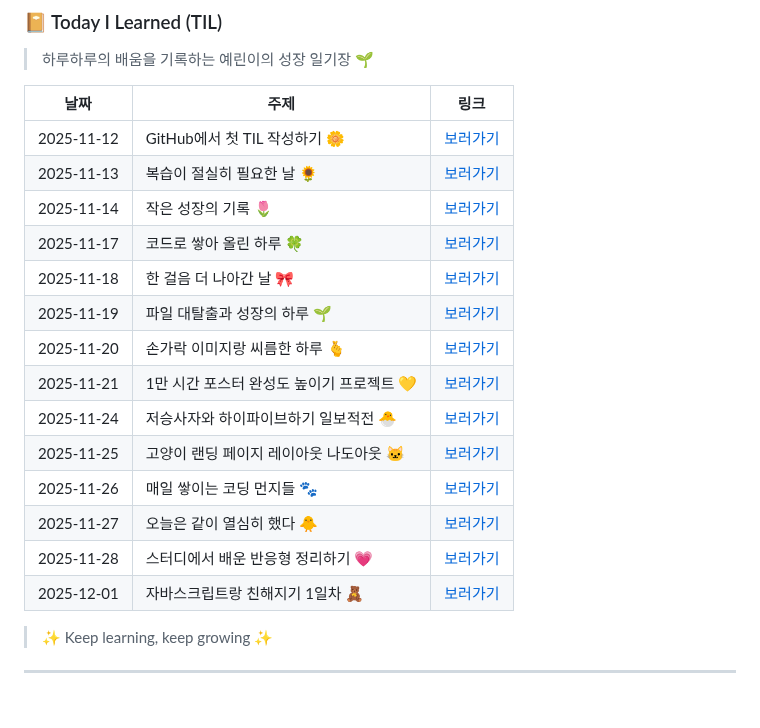
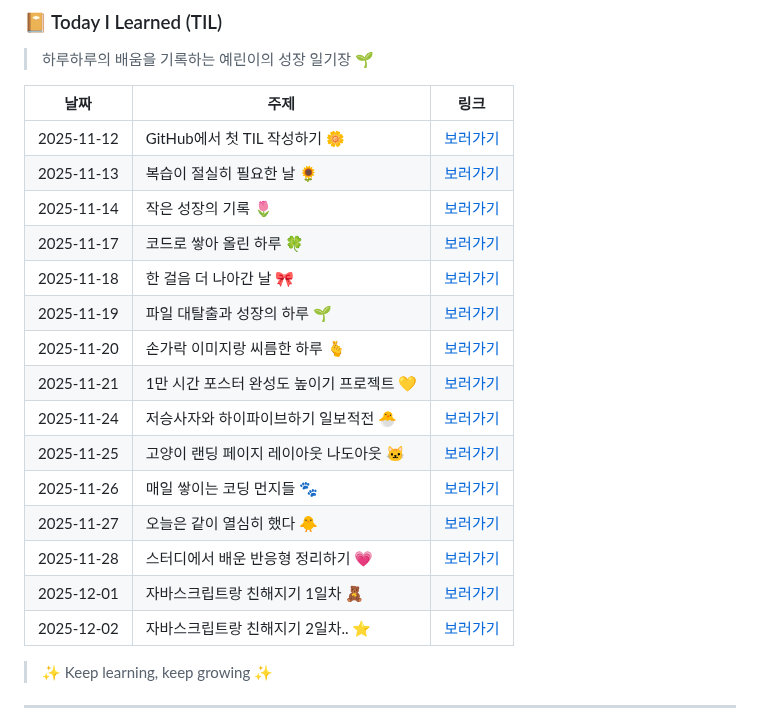
Before and after one commit to yealin00/yealin00, a Markdown page: README.md, the part around the change. Drawn GitHub-style.

Commit message:
docs: 2025-12-02 TIL 제목 업데이트

```diff
--- a/README.md
+++ b/README.md
@@ -47,13 +47,13 @@
 > 하루하루의 배움을 기록하는 예린이의 성장 일기장 🌱
 
 | 날짜       | 주제                                      | 링크                            |
-| ---------- | ----------------------------------------- | ------------------------------- |
+| ---------- | ----------------------------------------- | -------------------------------|
 | 2025-11-12 | GitHub에서 첫 TIL 작성하기 🌼             | [보러가기](./TIL/2025-11-12.md) |
 | 2025-11-13 | 복습이 절실히 필요한 날 🌻                | [보러가기](./TIL/2025-11-13.md) |
 | 2025-11-14 | 작은 성장의 기록 🌷                       | [보러가기](./TIL/2025-11-14.md) |
 | 2025-11-17 | 코드로 쌓아 올린 하루 🍀                  | [보러가기](./TIL/2025-11-17.md) |
 | 2025-11-18 | 한 걸음 더 나아간 날 🎀                   | [보러가기](./TIL/2025-11-18.md) |
-| 2025-11-19 | 파일 대탈출과 성장의 하루 🌱              | [보러가기](./TIL/2025-11-19.md) |
+| 2025-11-19 | 파일 대탈출과 성장의 하루 🌱              | [보러가기](./TIL/2025-11-19.md)  |
 | 2025-11-20 | 손가락 이미지랑 씨름한 하루 🫰             | [보러가기](./TIL/2025-11-20.md) |
 | 2025-11-21 | 1만 시간 포스터 완성도 높이기 프로젝트 💛  | [보러가기](./TIL/2025-11-21.md) |
 | 2025-11-24 | 저승사자와 하이파이브하기 일보적전 🐣      | [보러가기](./TIL/2025-11-24.md) |
@@ -62,6 +62,7 @@
 | 2025-11-27 | 오늘은 같이 열심히 했다 🐥                | [보러가기](./TIL/2025-11-27.md) |
 | 2025-11-28 | 스터디에서 배운 반응형 정리하기 💗         | [보러가기](./TIL/2025-11-28.md) |
 | 2025-12-01 | 자바스크립트랑 친해지기 1일차 🧸           | [보러가기](./TIL/2025-12-01.md) |
+| 2025-12-02 | 자바스크립트랑 친해지기 2일차.. ⭐         | [보러가기](./TIL/2025-12-02.md) |
 
 > ✨ Keep learning, keep growing ✨
 
```
